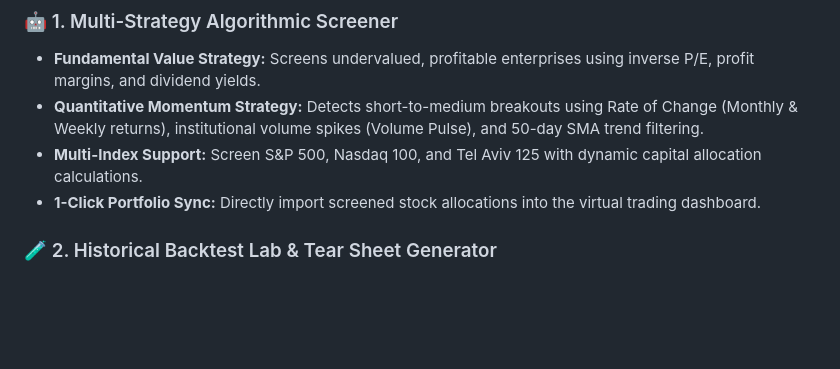
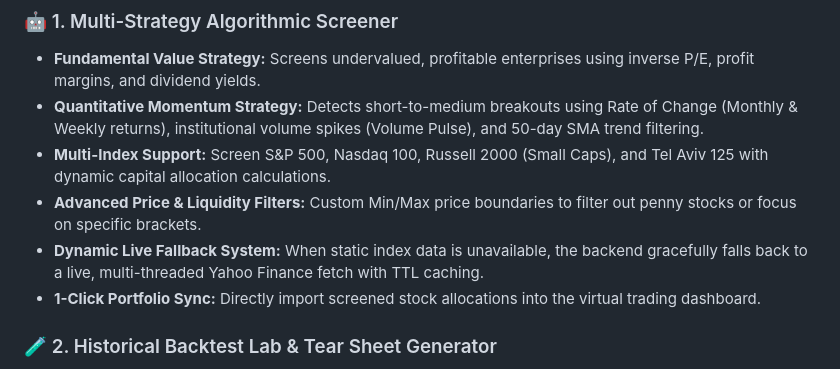
Before and after one commit to tomer019/quantum-capital, a Markdown page: README.md, the part around the change. Drawn GitHub-style; blank space fills up the shorter version.

Commit message:
docs: Update README with Russell 2000, Price Filtering, and Dynamic Fallback Cache details

```diff
--- a/README.md
+++ b/README.md
@@ -18,7 +18,9 @@
 ### 🤖 1. Multi-Strategy Algorithmic Screener
 - **Fundamental Value Strategy:** Screens undervalued, profitable enterprises using inverse P/E, profit margins, and dividend yields.
 - **Quantitative Momentum Strategy:** Detects short-to-medium breakouts using Rate of Change (Monthly & Weekly returns), institutional volume spikes (Volume Pulse), and 50-day SMA trend filtering.
-- **Multi-Index Support:** Screen S&P 500, Nasdaq 100, and Tel Aviv 125 with dynamic capital allocation calculations.
+- **Multi-Index Support:** Screen S&P 500, Nasdaq 100, Russell 2000 (Small Caps), and Tel Aviv 125 with dynamic capital allocation calculations.
+- **Advanced Price & Liquidity Filters:** Custom Min/Max price boundaries to filter out penny stocks or focus on specific brackets.
+- **Dynamic Live Fallback System:** When static index data is unavailable, the backend gracefully falls back to a live, multi-threaded Yahoo Finance fetch with TTL caching.
 - **1-Click Portfolio Sync:** Directly import screened stock allocations into the virtual trading dashboard.
 
 ### 🧪 2. Historical Backtest Lab & Tear Sheet Generator
```
